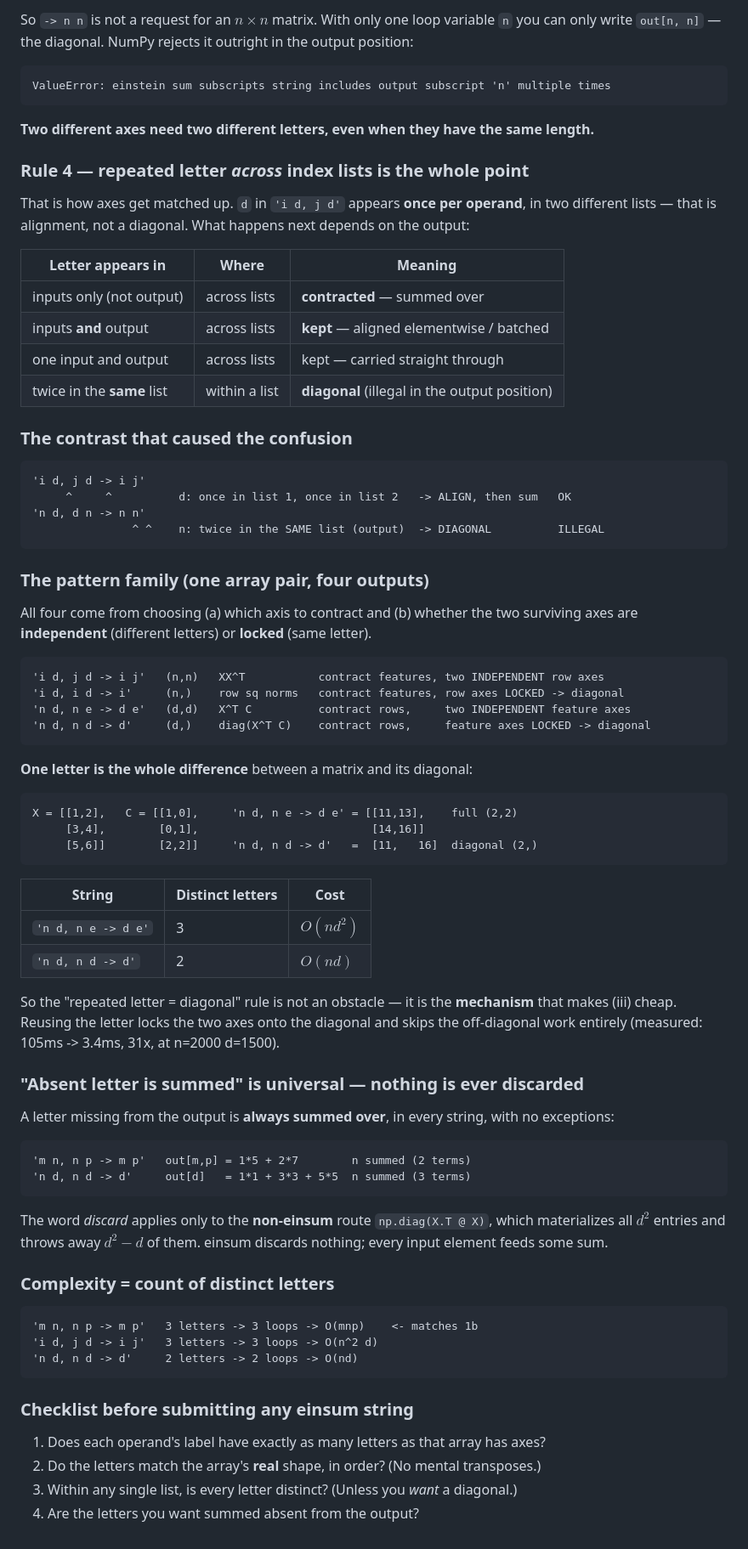
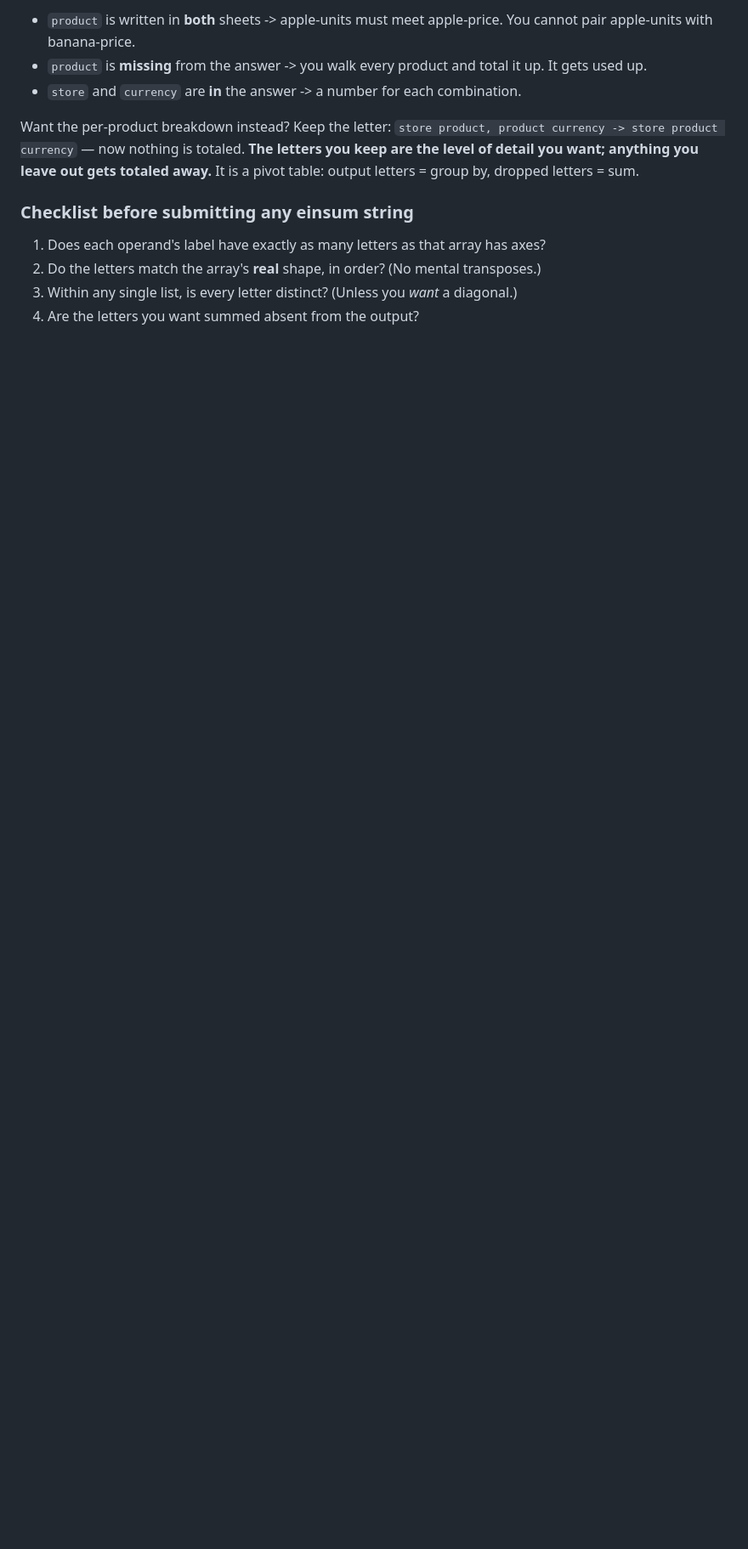
Before and after one commit to gaolin1/cs221, a Markdown page: A1/NOTES.md, the part around one of its changes. Shown at 85% size. Drawn GitHub-style; blank space fills up the shorter version.

````diff
--- a/A1/NOTES.md
+++ b/A1/NOTES.md
@@ -272,84 +307,13 @@ np.einsum('nn->',  Y)   # 12          the trace
 ```
 
-So `-> n n` is not a request for an $n \times n$ matrix. With only one loop variable `n` you can only write
-`out[n, n]` — the diagonal. NumPy rejects it outright in the output position:
+- `product` is written in **both** sheets -> apple-units must meet apple-price. You cannot pair apple-units
+  with banana-price.
+- `product` is **missing** from the answer -> you walk every product and total it up. It gets used up.
+- `store` and `currency` are **in** the answer -> a number for each combination.
 
-```
-ValueError: einstein sum subscripts string includes output subscript 'n' multiple times
-```
-
-**Two different axes need two different letters, even when they have the same length.**
-
-### Rule 4 — repeated letter *across* index lists is the whole point
-
-That is how axes get matched up. `d` in `'i d, j d'` appears **once per operand**, in two different lists — that
-is alignment, not a diagonal. What happens next depends on the output:
-
-| Letter appears in | Where | Meaning |
-|---|---|---|
-| inputs only (not output) | across lists | **contracted** — summed over |
-| inputs **and** output | across lists | **kept** — aligned elementwise / batched |
-| one input and output | across lists | kept — carried straight through |
-| twice in the **same** list | within a list | **diagonal** (illegal in the output position) |
-
-### The contrast that caused the confusion
-
-```
-'i d, j d -> i j'
-     ^     ^          d: once in list 1, once in list 2   -> ALIGN, then sum   OK
-'n d, d n -> n n'
-               ^ ^    n: twice in the SAME list (output)  -> DIAGONAL          ILLEGAL
-```
-
-
-### The pattern family (one array pair, four outputs)
-
-All four come from choosing (a) which axis to contract and (b) whether the two surviving axes are
-**independent** (different letters) or **locked** (same letter).
-
-```
-'i d, j d -> i j'   (n,n)   XX^T           contract features, two INDEPENDENT row axes
-'i d, i d -> i'     (n,)    row sq norms   contract features, row axes LOCKED -> diagonal
-'n d, n e -> d e'   (d,d)   X^T C          contract rows,     two INDEPENDENT feature axes
-'n d, n d -> d'     (d,)    diag(X^T C)    contract rows,     feature axes LOCKED -> diagonal
-```
-
-**One letter is the whole difference** between a matrix and its diagonal:
-
-```
-X = [[1,2],   C = [[1,0],     'n d, n e -> d e' = [[11,13],    full (2,2)
-     [3,4],        [0,1],                          [14,16]]
-     [5,6]]        [2,2]]     'n d, n d -> d'   =  [11,   16]  diagonal (2,)
-```
-
-| String | Distinct letters | Cost |
-|---|---|---|
-| `'n d, n e -> d e'` | 3 | $O(nd^2)$ |
-| `'n d, n d -> d'` | 2 | $O(nd)$ |
-
-So the "repeated letter = diagonal" rule is not an obstacle — it is the **mechanism** that makes (iii) cheap.
-Reusing the letter locks the two axes onto the diagonal and skips the off-diagonal work entirely
-(measured: 105ms -> 3.4ms, 31x, at n=2000 d=1500).
-
-### "Absent letter is summed" is universal — nothing is ever discarded
-
-A letter missing from the output is **always summed over**, in every string, with no exceptions:
-
-```
-'m n, n p -> m p'   out[m,p] = 1*5 + 2*7        n summed (2 terms)
-'n d, n d -> d'     out[d]   = 1*1 + 3*3 + 5*5  n summed (3 terms)
-```
-
-The word *discard* applies only to the **non-einsum** route `np.diag(X.T @ X)`, which materializes all $d^2$
-entries and throws away $d^2-d$ of them. einsum discards nothing; every input element feeds some sum.
-
-### Complexity = count of distinct letters
-
-```
-'m n, n p -> m p'   3 letters -> 3 loops -> O(mnp)    <- matches 1b
-'i d, j d -> i j'   3 letters -> 3 loops -> O(n^2 d)
-'n d, n d -> d'     2 letters -> 2 loops -> O(nd)
-```
+Want the per-product breakdown instead? Keep the letter: `store product, product currency -> store product
+currency` — now nothing is totaled. **The letters you keep are the level of detail you want; anything you leave
+out gets totaled away.** It is a pivot table: output letters = group by, dropped letters = sum.
 
 ### Checklist before submitting any einsum string
 
````
Also changed, not shown: other parts of A1/NOTES.md (+61 -26 lines).
